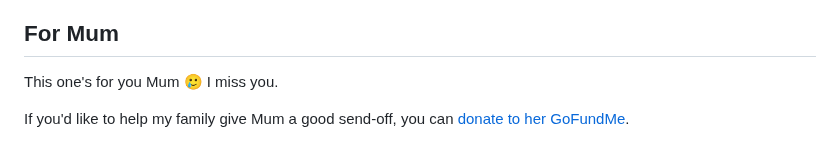
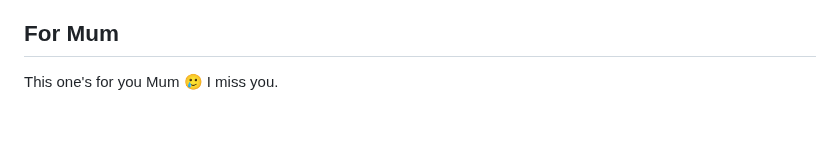
Before and after one commit to alexanderwanyoike/vibez, a Markdown page: README.md, the part around the change. Rendered like a GitHub page; blank space fills up the shorter version.

Commit message:
Remove GoFundMe donation link for Mum
Removed donation link for Mum's GoFundMe from README. The GoFundMe donation is complete mum rested well if you donated thank you ❤️.

```diff
--- a/README.md
+++ b/README.md
@@ -167,6 +167,3 @@ trademark of Steinberg Media Technologies GmbH.
 ## For Mum
 
 This one's for you Mum 🥲 I miss you.
-
-If you'd like to help my family give Mum a good send-off, you can
-[donate to her GoFundMe](https://gofund.me/52cc80b1b).
```
